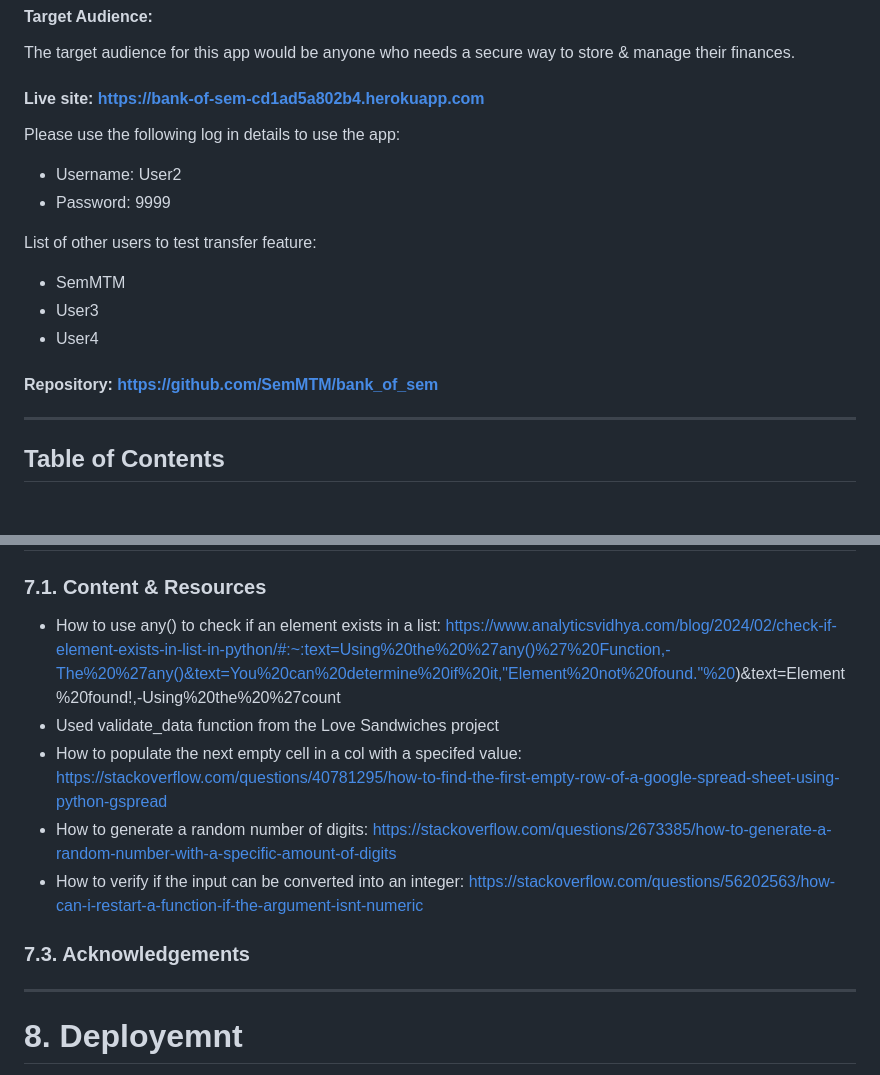
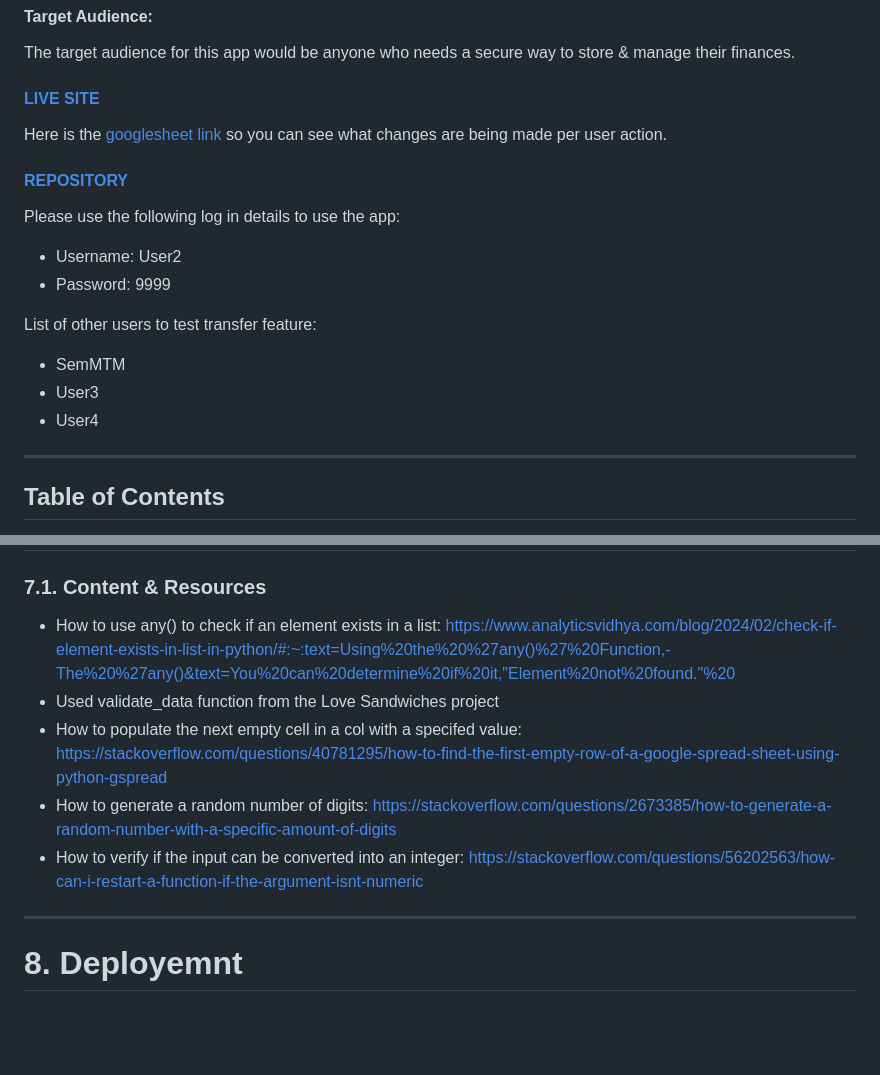
Before and after one commit to SemMTM/bank_of_sem, a Markdown page: README.md, 2 parts joined by grey strips. Drawn GitHub-style; blank space fills up the shorter version.

Commit message:
docs: fixing links in README

```diff
--- a/README.md
+++ b/README.md
@@ -21,7 +21,10 @@ The purpose of this application is to allow a user to securely create & manage t
 #### Target Audience:
 The target audience for this app would be anyone who needs a secure way to store & manage their finances.
 
-#### Live site: https://bank-of-sem-cd1ad5a802b4.herokuapp.com
+#### [LIVE SITE](https://bank-of-sem-cd1ad5a802b4.herokuapp.com)
+Here is the [googlesheet link](https://docs.google.com/spreadsheets/d/1DUad-T36YiIOkYjsPI-yY75BABECObcZSVzKC5_VO6M/edit?usp=sharing) so you can see what changes are being made per user action.
+#### [REPOSITORY](https://github.com/SemMTM/bank_of_sem)
+
 Please use the following log in details to use the app:
 - Username: User2
 - Password: 9999
@@ -30,8 +33,6 @@ List of other users to test transfer feature:
 - SemMTM
 - User3
 - User4
-
-#### Repository: https://github.com/SemMTM/bank_of_sem
 
 ---
 
@@ -333,13 +334,11 @@ There are no known unfixed bugs as of 25.09.2024.
 # **7. Credits**
 
 ### **7.1. Content & Resources**
-- How to use any() to check if an element exists in a list: https://www.analyticsvidhya.com/blog/2024/02/check-if-element-exists-in-list-in-python/#:~:text=Using%20the%20%27any()%27%20Function,-The%20%27any()&text=You%20can%20determine%20if%20it,"Element%20not%20found."%20)&text=Element%20found!,-Using%20the%20%27count
+- How to use any() to check if an element exists in a list: https://www.analyticsvidhya.com/blog/2024/02/check-if-element-exists-in-list-in-python/#:~:text=Using%20the%20%27any()%27%20Function,-The%20%27any()&text=You%20can%20determine%20if%20it,"Element%20not%20found."%20
 - Used validate_data function from the Love Sandwiches project
 - How to populate the next empty cell in a col with a specifed value: https://stackoverflow.com/questions/40781295/how-to-find-the-first-empty-row-of-a-google-spread-sheet-using-python-gspread
 - How to generate a random number of digits: https://stackoverflow.com/questions/2673385/how-to-generate-a-random-number-with-a-specific-amount-of-digits
 - How to verify if the input can be converted into an integer: https://stackoverflow.com/questions/56202563/how-can-i-restart-a-function-if-the-argument-isnt-numeric
-
-### **7.3. Acknowledgements**
 
 ---
 
```
